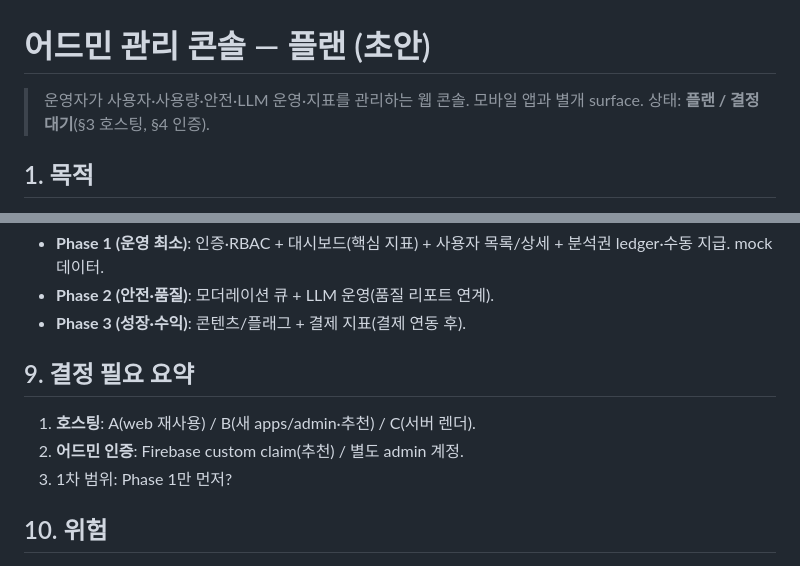
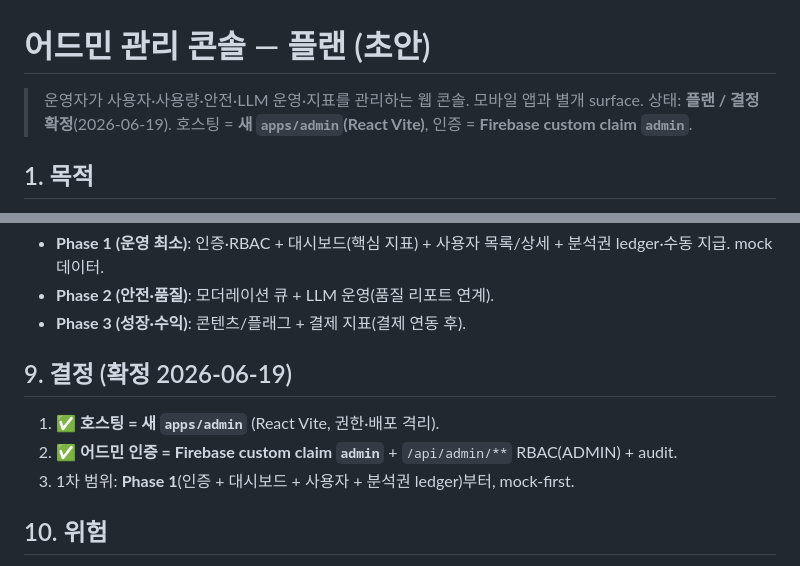
Before and after one commit to kjh5848/flirting-hell, a Markdown page: docs/product/admin-console-plan.md, 2 parts joined by grey strips. Drawn GitHub-style.

Commit message:
어드민 플랜: 호스팅·인증 결정 확정(새 apps/admin + Firebase claim)
Co-Authored-By: Claude Opus 4.8 (1M context) <noreply@anthropic.com>

```diff
--- a/docs/product/admin-console-plan.md
+++ b/docs/product/admin-console-plan.md
@@ -1,7 +1,7 @@
 # 어드민 관리 콘솔 — 플랜 (초안)
 
 > 운영자가 사용자·사용량·안전·LLM 운영·지표를 관리하는 웹 콘솔. 모바일 앱과 별개 surface.
-> 상태: **플랜 / 결정 대기**(§3 호스팅, §4 인증).
+> 상태: **플랜 / 결정 확정**(2026-06-19). 호스팅 = **새 `apps/admin`(React Vite)**, 인증 = **Firebase custom claim `admin`**.
 
 ## 1. 목적
 
@@ -65,11 +65,11 @@
 - **Phase 2 (안전·품질)**: 모더레이션 큐 + LLM 운영(품질 리포트 연계).
 - **Phase 3 (성장·수익)**: 콘텐츠/플래그 + 결제 지표(결제 연동 후).
 
-## 9. 결정 필요 요약
+## 9. 결정 (확정 2026-06-19)
 
-1. **호스팅**: A(web 재사용) / B(새 apps/admin·추천) / C(서버 렌더).
-2. **어드민 인증**: Firebase custom claim(추천) / 별도 admin 계정.
-3. 1차 범위: Phase 1만 먼저?
+1. ✅ **호스팅 = 새 `apps/admin`** (React Vite, 권한·배포 격리).
+2. ✅ **어드민 인증 = Firebase custom claim `admin`** + `/api/admin/**` RBAC(ADMIN) + audit.
+3. 1차 범위: **Phase 1**(인증 + 대시보드 + 사용자 + 분석권 ledger)부터, mock-first.
 
 ## 10. 위험
 
```
